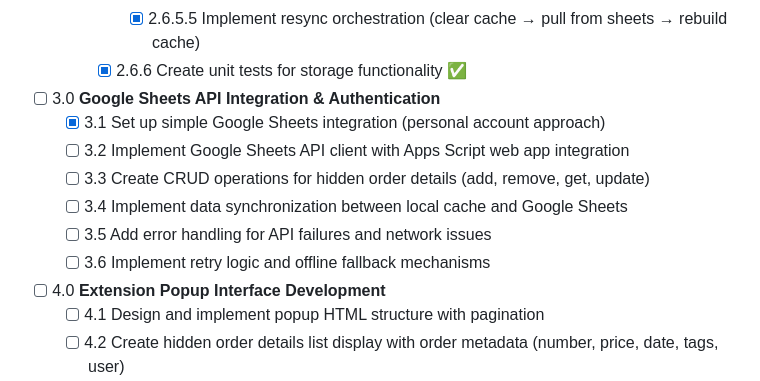
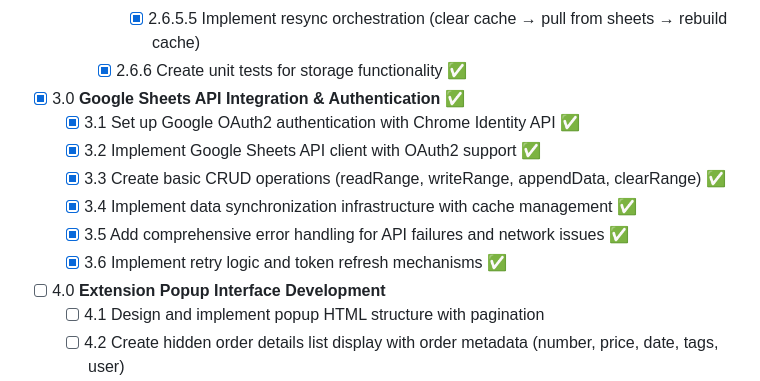
Before and after one commit to shawalli/archizer, a Markdown page: tasks/tasks-prd-amazon-order-archiver.md, the part around the change. GitHub-like rendering.

Commit message:
docs: mark task 3 as completed

```diff
--- a/tasks/tasks-prd-amazon-order-archiver.md
+++ b/tasks/tasks-prd-amazon-order-archiver.md
@@ -87,13 +87,13 @@
       - [x] 2.6.5.5 Implement resync orchestration (clear cache → pull from sheets → rebuild cache)
     - [x] 2.6.6 Create unit tests for storage functionality ✅
 
-- [ ] 3.0 **Google Sheets API Integration & Authentication**
-  - [x] 3.1 Set up simple Google Sheets integration (personal account approach)
-  - [ ] 3.2 Implement Google Sheets API client with Apps Script web app integration
-  - [ ] 3.3 Create CRUD operations for hidden order details (add, remove, get, update)
-  - [ ] 3.4 Implement data synchronization between local cache and Google Sheets
-  - [ ] 3.5 Add error handling for API failures and network issues
-  - [ ] 3.6 Implement retry logic and offline fallback mechanisms
+- [x] 3.0 **Google Sheets API Integration & Authentication** ✅
+  - [x] 3.1 Set up Google OAuth2 authentication with Chrome Identity API ✅
+  - [x] 3.2 Implement Google Sheets API client with OAuth2 support ✅
+  - [x] 3.3 Create basic CRUD operations (readRange, writeRange, appendData, clearRange) ✅
+  - [x] 3.4 Implement data synchronization infrastructure with cache management ✅
+  - [x] 3.5 Add comprehensive error handling for API failures and network issues ✅
+  - [x] 3.6 Implement retry logic and token refresh mechanisms ✅
 
 - [ ] 4.0 **Extension Popup Interface Development**
   - [ ] 4.1 Design and implement popup HTML structure with pagination
```
